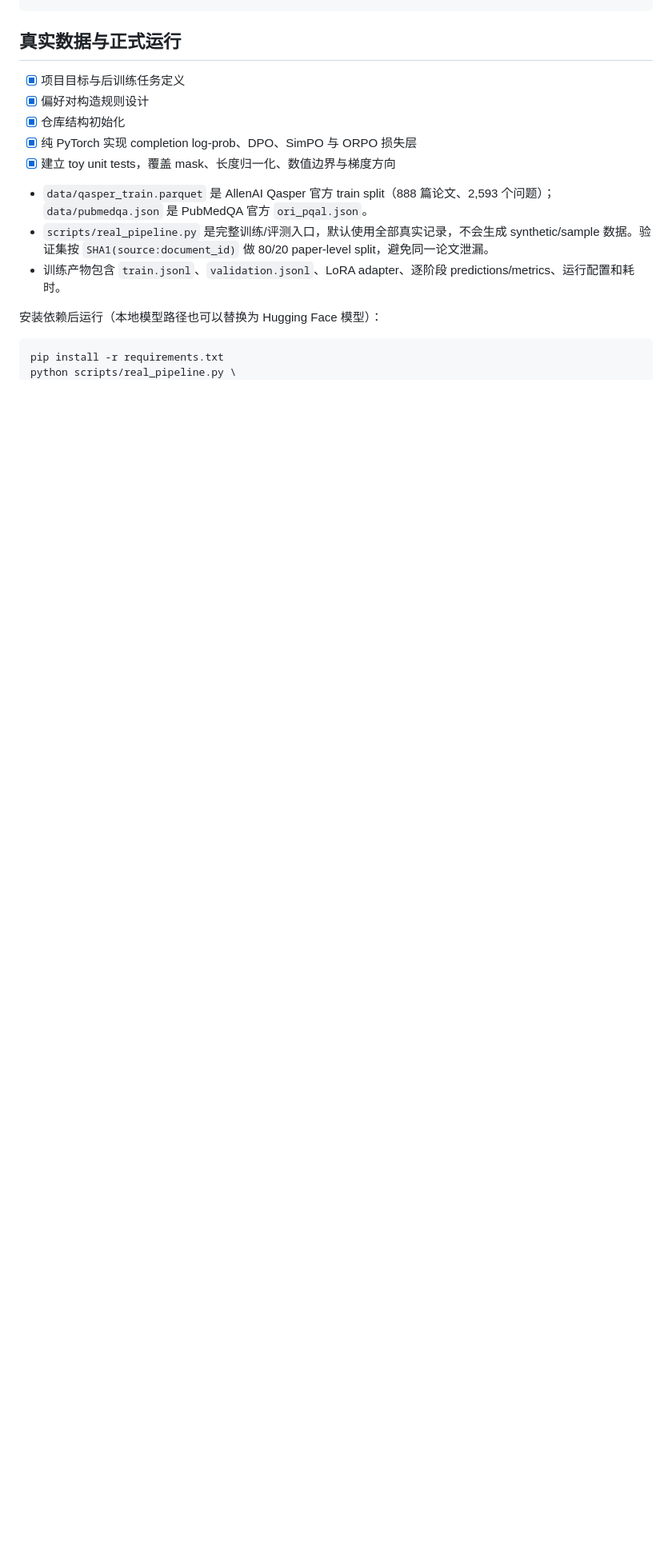
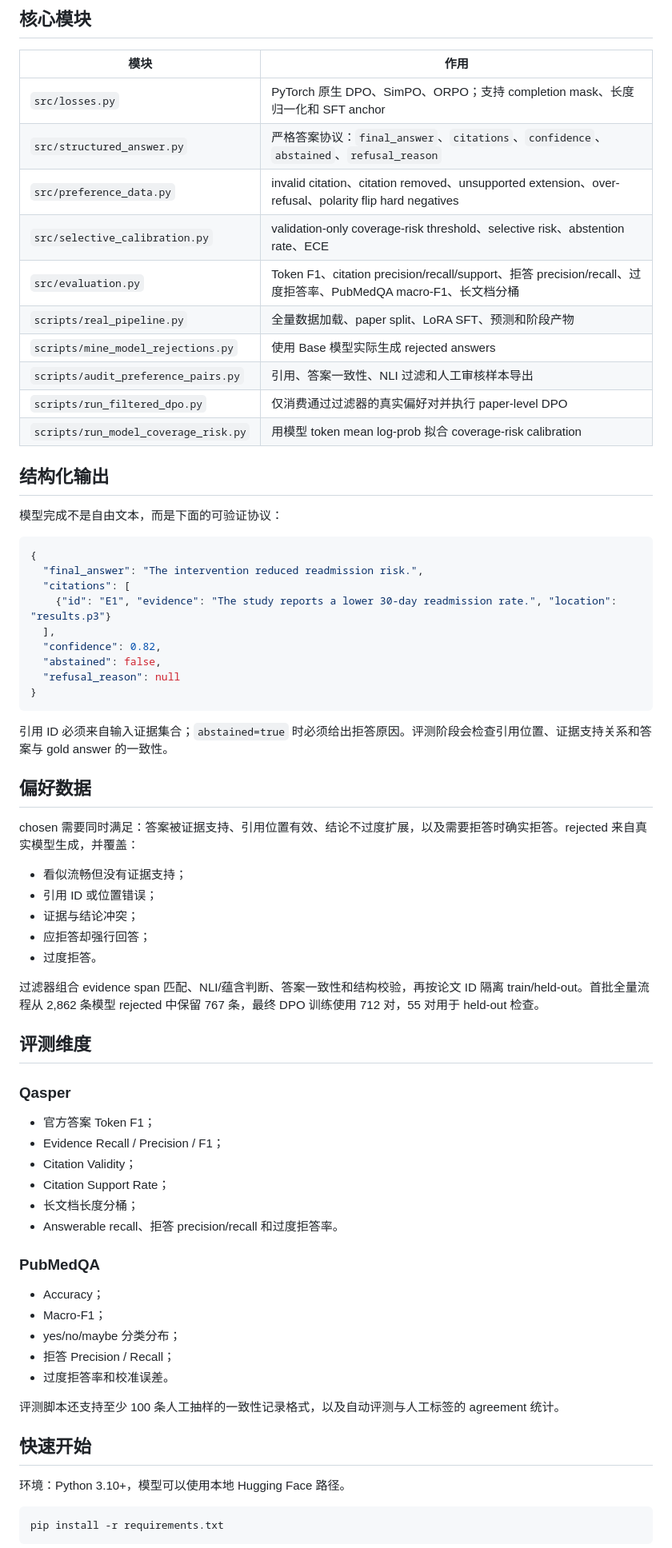
Before and after one commit to zskyai/llm-trustworthy-qa-alignment, a Markdown page: README.md, the part around one of its changes. Shown at 80% size. Drawn GitHub-style; blank space fills up the shorter version.

Commit message:
Rewrite project README for evidence alignment

````diff
--- a/README.md
+++ b/README.md
@@ -56,17 +58,72 @@ tests/      损失公式、数值边界与梯度方向测试
+## 核心模块
+
+| 模块 | 作用 |
+|---|---|
+| `src/losses.py` | PyTorch 原生 DPO、SimPO、ORPO；支持 completion mask、长度归一化和 SFT anchor |
+| `src/structured_answer.py` | 严格答案协议：`final_answer`、`citations`、`confidence`、`abstained`、`refusal_reason` |
+| `src/preference_data.py` | invalid citation、citation removed、unsupported extension、over-refusal、polarity flip hard negatives |
+| `src/selective_calibration.py` | validation-only coverage-risk threshold、selective risk、abstention rate、ECE |
+| `src/evaluation.py` | Token F1、citation precision/recall/support、拒答 precision/recall、过度拒答率、PubMedQA macro-F1、长文档分桶 |
+| `scripts/real_pipeline.py` | 全量数据加载、paper split、LoRA SFT、预测和阶段产物 |
+| `scripts/mine_model_rejections.py` | 使用 Base 模型实际生成 rejected answers |
+| `scripts/audit_preference_pairs.py` | 引用、答案一致性、NLI 过滤和人工审核样本导出 |
+| `scripts/run_filtered_dpo.py` | 仅消费通过过滤器的真实偏好对并执行 paper-level DPO |
+| `scripts/run_model_coverage_risk.py` | 用模型 token mean log-prob 拟合 coverage-risk calibration |
+
+## 结构化输出
+
+模型完成不是自由文本，而是下面的可验证协议：
+
+```json
+{
+  "final_answer": "The intervention reduced readmission risk.",
+  "citations": [
+    {"id": "E1", "evidence": "The study reports a lower 30-day readmission rate.", "location": "results.p3"}
+  ],
+  "confidence": 0.82,
+  "abstained": false,
+  "refusal_reason": null
+}
 ```
 
-## 真实数据与正式运行
+引用 ID 必须来自输入证据集合；`abstained=true` 时必须给出拒答原因。评测阶段会检查引用位置、证据支持关系和答案与 gold answer 的一致性。
 
-- [x] 项目目标与后训练任务定义
-- [x] 偏好对构造规则设计
-- [x] 仓库结构初始化
-- [x] 纯 PyTorch 实现 completion log-prob、DPO、SimPO 与 ORPO 损失层
-- [x] 建立 toy unit tests，覆盖 mask、长度归一化、数值边界与梯度方向
-- `data/qasper_train.parquet` 是 AllenAI Qasper 官方 train split（888 篇论文、2,593 个问题）；`data/pubmedqa.json` 是 PubMedQA 官方 `ori_pqal.json`。
-- `scripts/real_pipeline.py` 是完整训练/评测入口，默认使用全部真实记录，不会生成 synthetic/sample 数据。验证集按 `SHA1(source:document_id)` 做 80/20 paper-level split，避免同一论文泄漏。
-- 训练产物包含 `train.jsonl`、`validation.jsonl`、LoRA adapter、逐阶段 predictions/metrics、运行配置和耗时。
+## 偏好数据
 
-安装依赖后运行（本地模型路径也可以替换为 Hugging Face 模型）：
+chosen 需要同时满足：答案被证据支持、引用位置有效、结论不过度扩展，以及需要拒答时确实拒答。rejected 来自真实模型生成，并覆盖：
+
+- 看似流畅但没有证据支持；
+- 引用 ID 或位置错误；
+- 证据与结论冲突；
+- 应拒答却强行回答；
+- 过度拒答。
+
+过滤器组合 evidence span 匹配、NLI/蕴含判断、答案一致性和结构校验，再按论文 ID 隔离 train/held-out。首批全量流程从 2,862 条模型 rejected 中保留 767 条，最终 DPO 训练使用 712 对，55 对用于 held-out 检查。
+
+## 评测维度
+
+### Qasper
+
+- 官方答案 Token F1；
+- Evidence Recall / Precision / F1；
+- Citation Validity；
+- Citation Support Rate；
+- 长文档长度分桶；
+- Answerable recall、拒答 precision/recall 和过度拒答率。
+
+### PubMedQA
+
+- Accuracy；
+- Macro-F1；
+- yes/no/maybe 分类分布；
+- 拒答 Precision / Recall；
+- 过度拒答率和校准误差。
+
+评测脚本还支持至少 100 条人工抽样的一致性记录格式，以及自动评测与人工标签的 agreement 统计。
+
+## 快速开始
+
+环境：Python 3.10+，模型可以使用本地 Hugging Face 路径。
 
 ```bash
 pip install -r requirements.txt
````
Also changed, not shown: other parts of README.md (+102 -123 lines).
